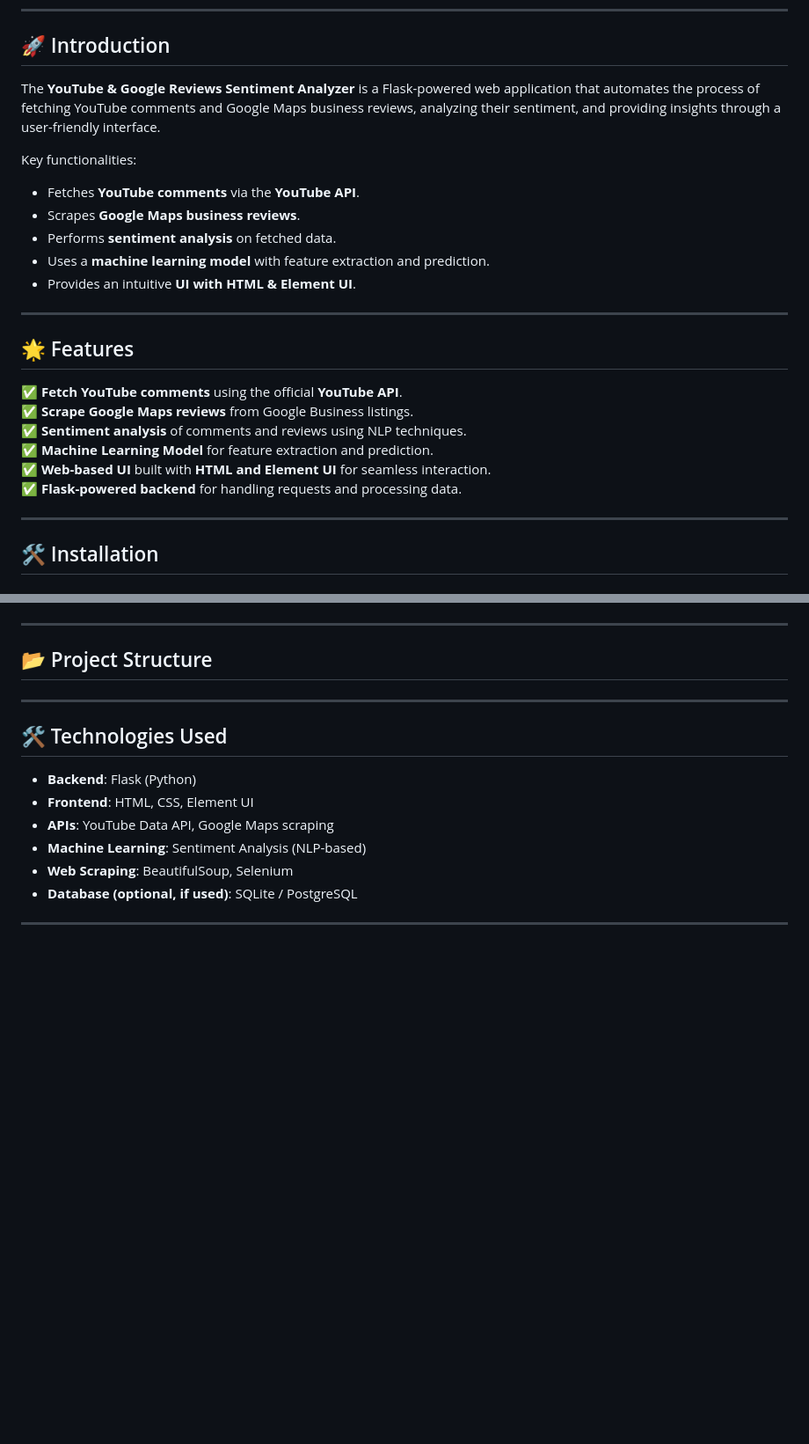
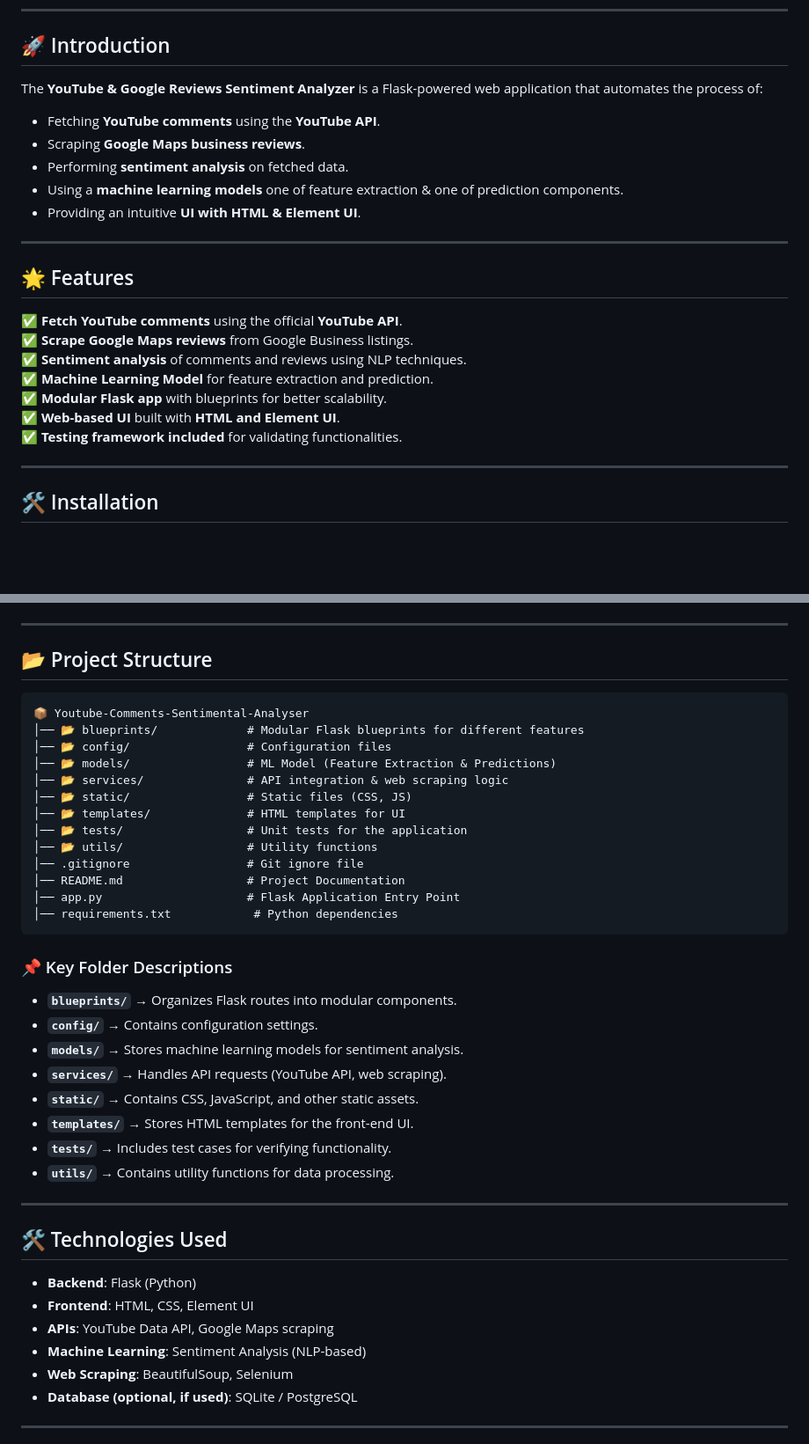
Before and after one commit to thezohaibkhalid/Youtube-Comments-Sentimental-Analyser, a Markdown page: README.md, 2 parts joined by grey strips. Shown: that part at 88% size. Drawn GitHub-style; blank space fills up the shorter version.

Commit message:
User understanding

````diff
--- a/README.md
+++ b/README.md
@@ -20,14 +19,13 @@
 
 ## 🚀 Introduction
 
-The **YouTube & Google Reviews Sentiment Analyzer** is a Flask-powered web application that automates the process of fetching YouTube comments and Google Maps business reviews, analyzing their sentiment, and providing insights through a user-friendly interface.
+The **YouTube & Google Reviews Sentiment Analyzer** is a Flask-powered web application that automates the process of:
 
-Key functionalities:
-- Fetches **YouTube comments** via the **YouTube API**.
-- Scrapes **Google Maps business reviews**.
-- Performs **sentiment analysis** on fetched data.
-- Uses a **machine learning model** with feature extraction and prediction.
-- Provides an intuitive **UI with HTML & Element UI**.
+- Fetching **YouTube comments** using the **YouTube API**.
+- Scraping **Google Maps business reviews**.
+- Performing **sentiment analysis** on fetched data.
+- Using a **machine learning models** one of feature extraction & one of prediction components.
+- Providing an intuitive **UI with HTML & Element UI**.
 
 ---
 
@@ -37,8 +35,9 @@ Key functionalities:
 ✅ **Scrape Google Maps reviews** from Google Business listings.
 ✅ **Sentiment analysis** of comments and reviews using NLP techniques.
 ✅ **Machine Learning Model** for feature extraction and prediction.
-✅ **Web-based UI** built with **HTML and Element UI** for seamless interaction.
-✅ **Flask-powered backend** for handling requests and processing data.
+✅ **Modular Flask app** with blueprints for better scalability.
+✅ **Web-based UI** built with **HTML and Element UI**.
+✅ **Testing framework included** for validating functionalities.
 
 ---
 
@@ -118,7 +117,32 @@ Open your browser and visit:
 
 ## 📂 Project Structure
 
+```
+📦 Youtube-Comments-Sentimental-Analyser
+│── 📂 blueprints/             # Modular Flask blueprints for different features
+│── 📂 config/                 # Configuration files
+│── 📂 models/                 # ML Model (Feature Extraction & Predictions)
+│── 📂 services/               # API integration & web scraping logic
+│── 📂 static/                 # Static files (CSS, JS)
+│── 📂 templates/              # HTML templates for UI
+│── 📂 tests/                  # Unit tests for the application
+│── 📂 utils/                  # Utility functions
+│── .gitignore                 # Git ignore file
+│── README.md                  # Project Documentation
+│── app.py                     # Flask Application Entry Point
+│── requirements.txt            # Python dependencies
+```
 
+### 📌 Key Folder Descriptions
+
+- **`blueprints/`** → Organizes Flask routes into modular components.
+- **`config/`** → Contains configuration settings.
+- **`models/`** → Stores machine learning models for sentiment analysis.
+- **`services/`** → Handles API requests (YouTube API, web scraping).
+- **`static/`** → Contains CSS, JavaScript, and other static assets.
+- **`templates/`** → Stores HTML templates for the front-end UI.
+- **`tests/`** → Includes test cases for verifying functionality.
+- **`utils/`** → Contains utility functions for data processing.
 
 ---
 
````
Also changed, not shown: other parts of README.md (+0 -1 lines).
